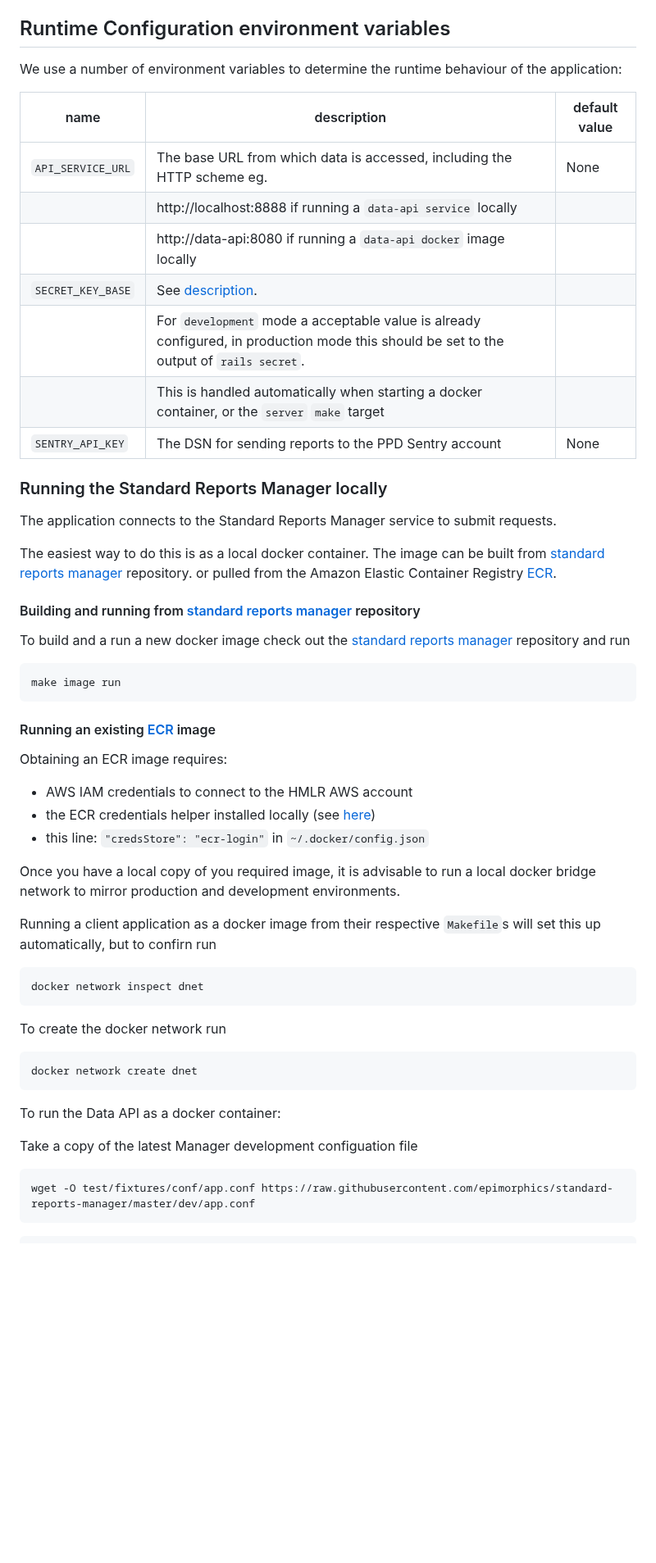
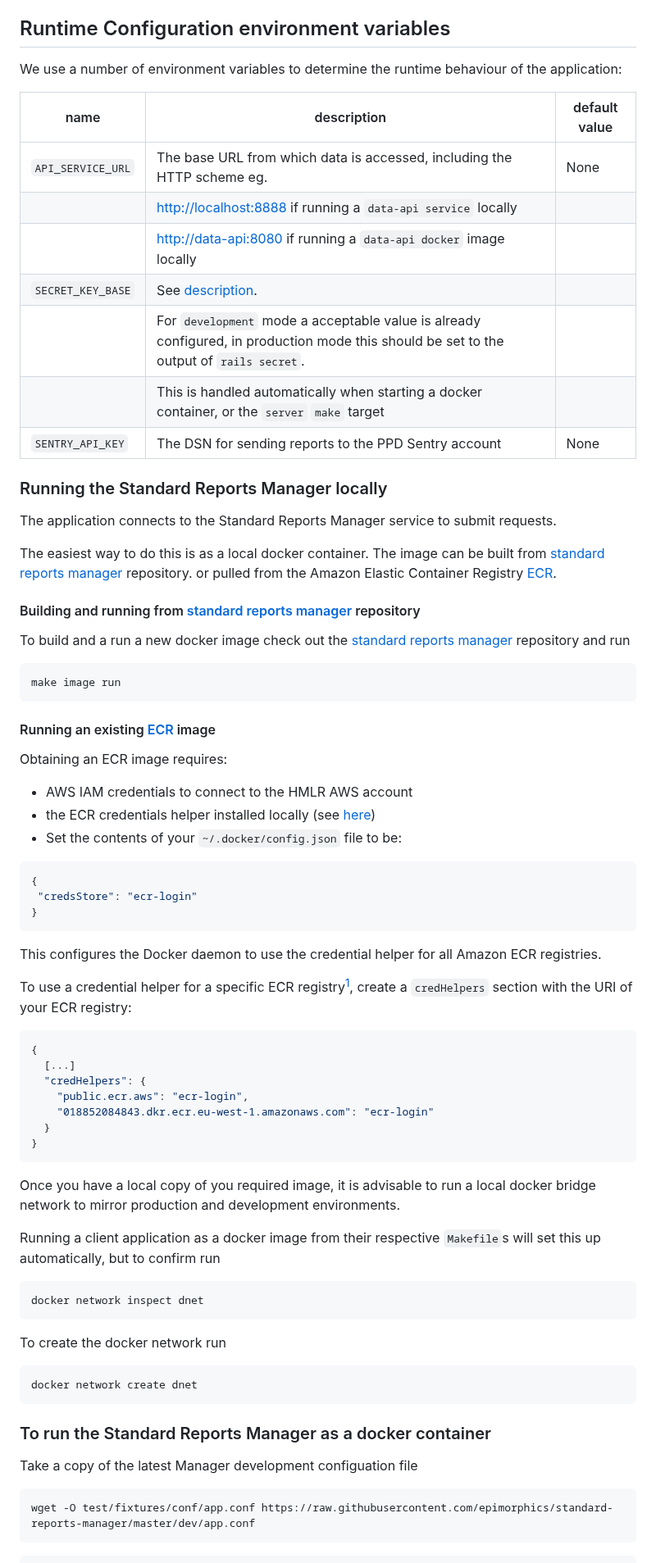
Before and after one commit to epimorphics/standard-reports-ui, a Markdown page: README.md, the part around one of its changes. Shown at 82% size. Drawn GitHub-style; blank space fills up the shorter version.

````diff
--- a/README.md
+++ b/README.md
@@ -77,32 +97,36 @@ To test the running application visit `localhost:<port>/<application path>`.
 
 ## Runtime Configuration environment variables
 
-We use a number of environment variables to determine the runtime behaviour
-of the application:
+We use a number of environment variables to determine the runtime behaviour of
+the application:
 
 | name                       | description                                                             | default value              |
 | -------------------------- | ----------------------------------------------------------------------- | -------------------------- |
 | `API_SERVICE_URL`          | The base URL from which data is accessed, including the HTTP scheme eg. | None                       |
-|                            | http://localhost:8888 if running a `data-api service` locally           |                            |
-|                            | http://data-api:8080  if running a `data-api docker` image locally      |                            |
+|                            | <http://localhost:8888> if running a `data-api service` locally         |                            |
+|                            | <http://data-api:8080>  if running a `data-api docker` image locally    |                            |
 | `SECRET_KEY_BASE`          | See [description](https://api.rubyonrails.org/classes/Rails/Application.html#method-i-secret_key_base). | |
 |                            | For `development` mode a acceptable value is already configured, in production mode this should be set to the output of `rails secret`. | |
 |                            | This is handled automatically when starting a docker container, or the `server` `make` target | |
 | `SENTRY_API_KEY`           | The DSN for sending reports to the PPD Sentry account                   | None                       |
 
-
-
-
 ### Running the Standard Reports Manager locally
 
-The application connects to the Standard Reports Manager service to submit requests.
+The application connects to the Standard Reports Manager service to submit
+requests.
 
-The easiest way to do this is as a local docker container. The image can be built from [standard reports manager](https://github.com/epimorphics/standard-reports-manager/) repository.
-or pulled from the Amazon Elastic Container Registry [ECR](https://eu-west-1.console.aws.amazon.com/ecr/repositories/private/018852084843/epimorphics/standard-reports-manager/dev?region=eu-west-1).
+The easiest way to do this is as a local docker container. The image can be
+built from [standard reports
+manager](https://github.com/epimorphics/standard-reports-manager/) repository.
+or pulled from the Amazon Elastic Container Registry
+[ECR](https://eu-west-1.console.aws.amazon.com/ecr/repositories/private/018852084843/epimorphics/standard-reports-manager/dev?region=eu-west-1).
 
 #### Building and running from [standard reports manager](https://github.com/epimorphics/standard-reports-manager/) repository
 
-To build and a run a new docker image check out the  [standard reports manager](https://github.com/epimorphics/standard-reports-manager/) repository and run
+To build and a run a new docker image check out the  [standard reports
+manager](https://github.com/epimorphics/standard-reports-manager/) repository
+and run
+
 ```sh
 make image run
 ```
@@ -112,27 +136,52 @@ make image run
 Obtaining an ECR image requires:
 
 - AWS IAM credentials to connect to the HMLR AWS account
-- the ECR credentials helper installed locally (see [here](https://github.com/awslabs/amazon-ecr-credential-helper))
-- this line: `"credsStore": "ecr-login"` in `~/.docker/config.json`
+- the ECR credentials helper installed locally (see
+  [here](https://github.com/awslabs/amazon-ecr-credential-helper))
+- Set the contents of your `~/.docker/config.json` file to be:
 
-Once you have a local copy of you required image, it is advisable to run a local docker bridge network to mirror
-production and development environments.
+```sh
+{
+ "credsStore": "ecr-login"
+}
+```
 
-Running a client application as a docker image from their respective `Makefile`s will set this up
-automatically, but to confirn run
+This configures the Docker daemon to use the credential helper for all Amazon
+ECR registries.
+
+To use a credential helper for a specific ECR registry[^1], create a
+`credHelpers` section with the URI of your ECR registry:
+
+```sh
+{
+  [...]
+  "credHelpers": {
+    "public.ecr.aws": "ecr-login",
+    "018852084843.dkr.ecr.eu-west-1.amazonaws.com": "ecr-login"
+  }
+}
+```
+
+Once you have a local copy of you required image, it is advisable to run a local
+docker bridge network to mirror production and development environments.
+
+Running a client application as a docker image from their respective `Makefile`s
+will set this up automatically, but to confirm run
 
 ```sh
 docker network inspect dnet
 ```
 
 To create the docker network run
+
 ```sh
 docker network create dnet
 ```
 
-To run the Data API as a docker container:
+### To run the Standard Reports Manager as a docker container
 
 Take a copy of the latest Manager development configuation file
+
 ```sh
 wget -O test/fixtures/conf/app.conf https://raw.githubusercontent.com/epimorphics/standard-reports-manager/master/dev/app.conf
 ```
````
Also changed, not shown: other parts of README.md (+95 -33 lines).
